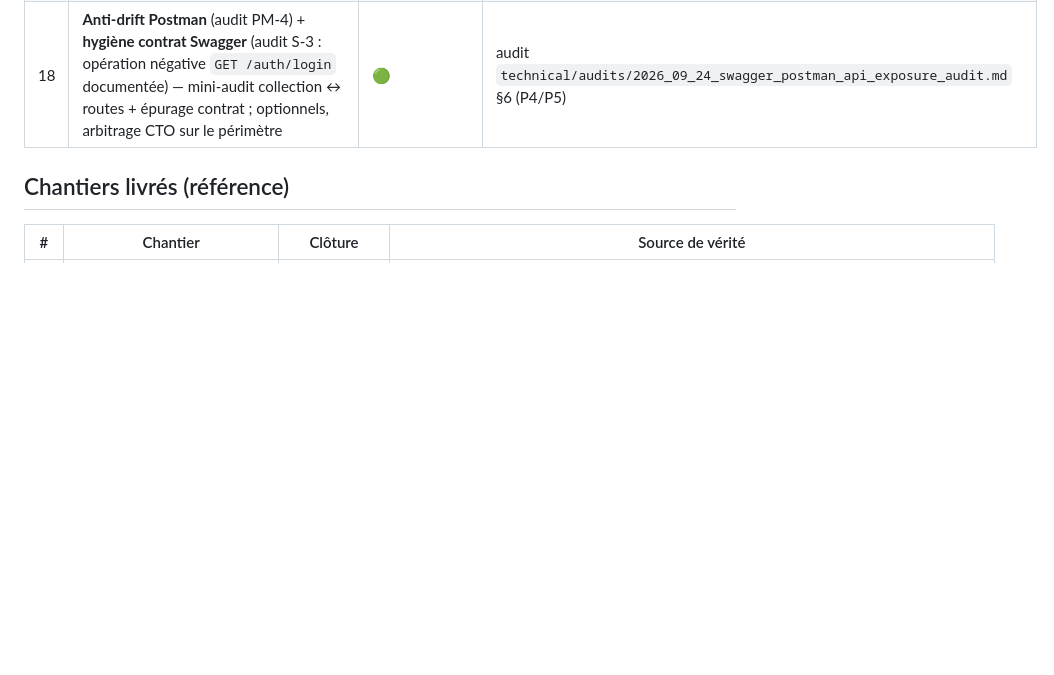
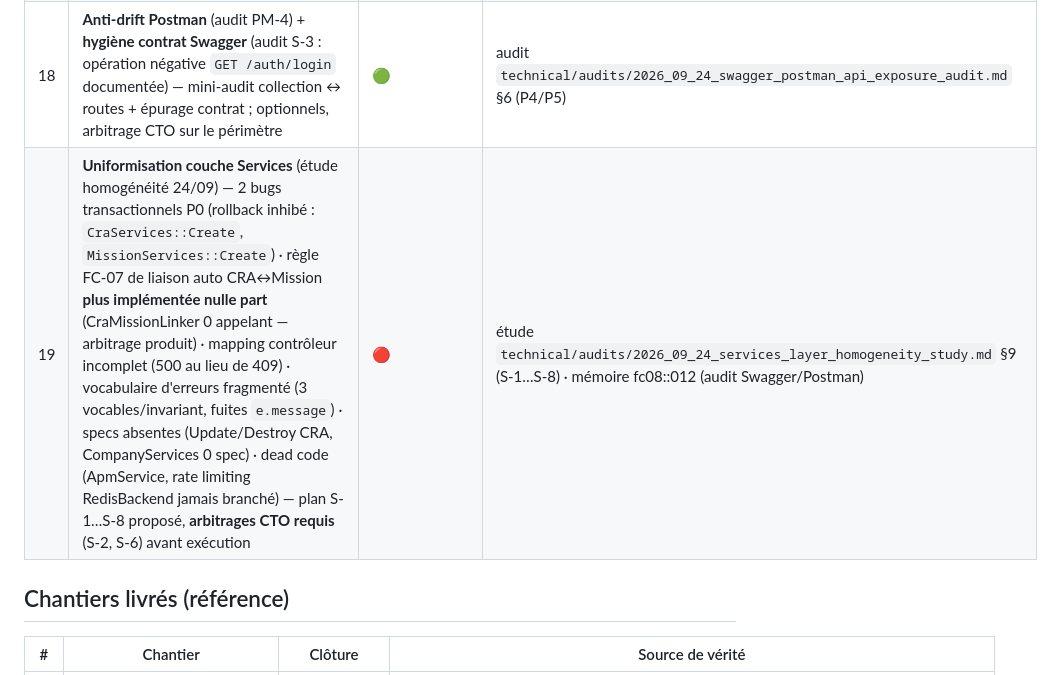
Before and after one commit to mickeymick25/foresy, a Markdown page: docs/BACKLOG.md, the part around the change. Drawn GitHub-style; blank space fills up the shorter version.

Commit message:
docs(study): etude homogeneite couche services (P0 transaction x2, FC-07 linker mort, plan S1-S8) + BACKLOG #19

```diff
--- a/docs/BACKLOG.md
+++ b/docs/BACKLOG.md
@@ -36,6 +36,7 @@ sources canoniques ci-dessous. L'ancien backlog (2025-12-26) est archivé :
 | 16 | **Postman FC-08** (audit PM-1/PM-2/PM-3) — 10 endpoints manquants (Companies ×5, UserCompanies ×5), description obsolète (« 28 endpoints » vs 36 réels), variables `company_id`/`user_company_id` absentes — collection figée au 19/08, avant FC-08 | 🔴 | audit `[2026_09_24_swagger_postman_api_exposure_audit.md](technical/audits/2026_09_24_swagger_postman_api_exposure_audit.md)` §4bis/§6 (P1) |
 | 17 | **Swagger export CSV** (audit S-1) — `GET /api/v1/cras/{id}/export` public mais absent de `swagger.yaml`, exclu de l'audit CI via `EXCLUDED_ENDPOINTS` — documenter le path (200 `text/csv` + codes d'erreur FC-07) et retirer l'exclusion, **ou arbitrage CTO** de conserver l'exclusion | 🟠 | audit `technical/audits/2026_09_24_swagger_postman_api_exposure_audit.md` §3/§6 (P2) |
 | 18 | **Anti-drift Postman** (audit PM-4) + **hygiène contrat Swagger** (audit S-3 : opération négative `GET /auth/login` documentée) — mini-audit collection ↔ routes + épurage contrat ; optionnels, arbitrage CTO sur le périmètre | 🟢 | audit `technical/audits/2026_09_24_swagger_postman_api_exposure_audit.md` §6 (P4/P5) |
+| 19 | **Uniformisation couche Services** (étude homogénéité 24/09) — 2 bugs transactionnels P0 (rollback inhibé : `CraServices::Create`, `MissionServices::Create`) · règle FC-07 de liaison auto CRA↔Mission **plus implémentée nulle part** (CraMissionLinker 0 appelant — arbitrage produit) · mapping contrôleur incomplet (500 au lieu de 409) · vocabulaire d'erreurs fragmenté (3 vocables/invariant, fuites `e.message`) · specs absentes (Update/Destroy CRA, CompanyServices 0 spec) · dead code (ApmService, rate limiting RedisBackend jamais branché) — plan S-1…S-8 proposé, **arbitrages CTO requis** (S-2, S-6) avant exécution | 🔴 | étude `technical/audits/2026_09_24_services_layer_homogeneity_study.md` §9 (S-1…S-8) · mémoire fc08::012 (audit Swagger/Postman) |
 
 ## Chantiers livrés (référence)
 
```
Also changed, not shown: 1 other file.
